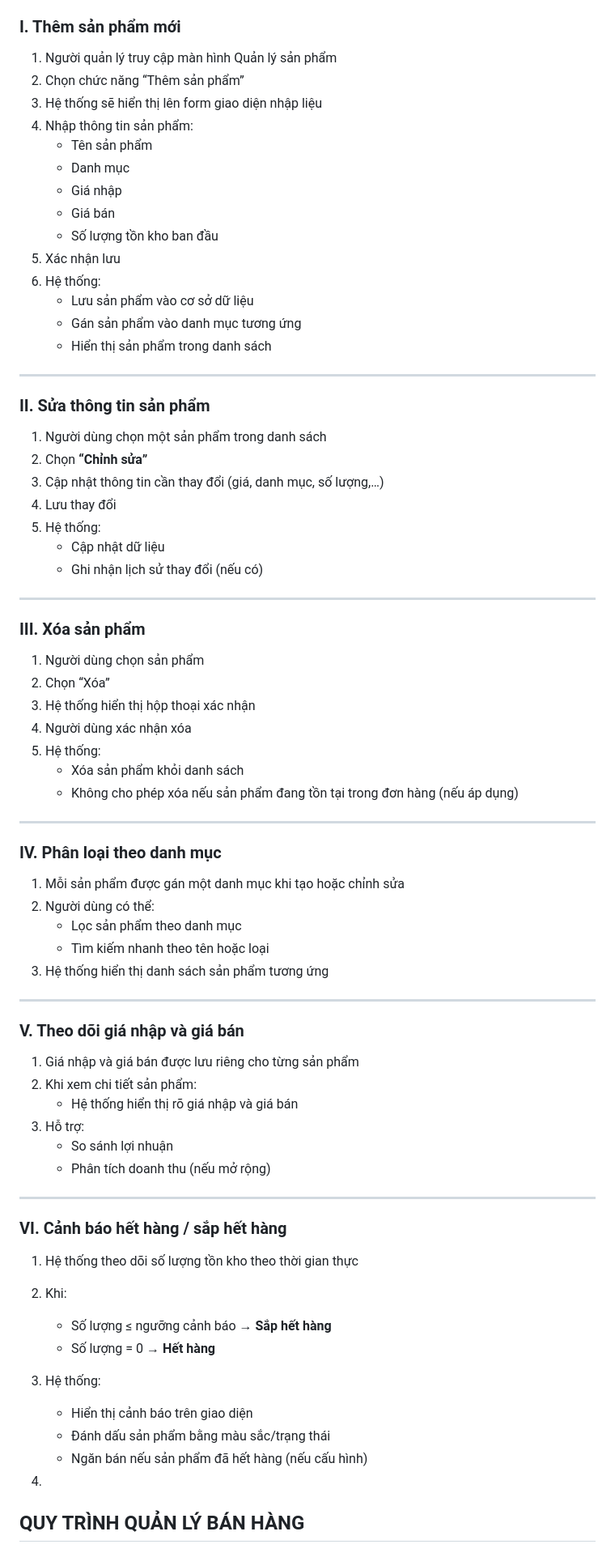
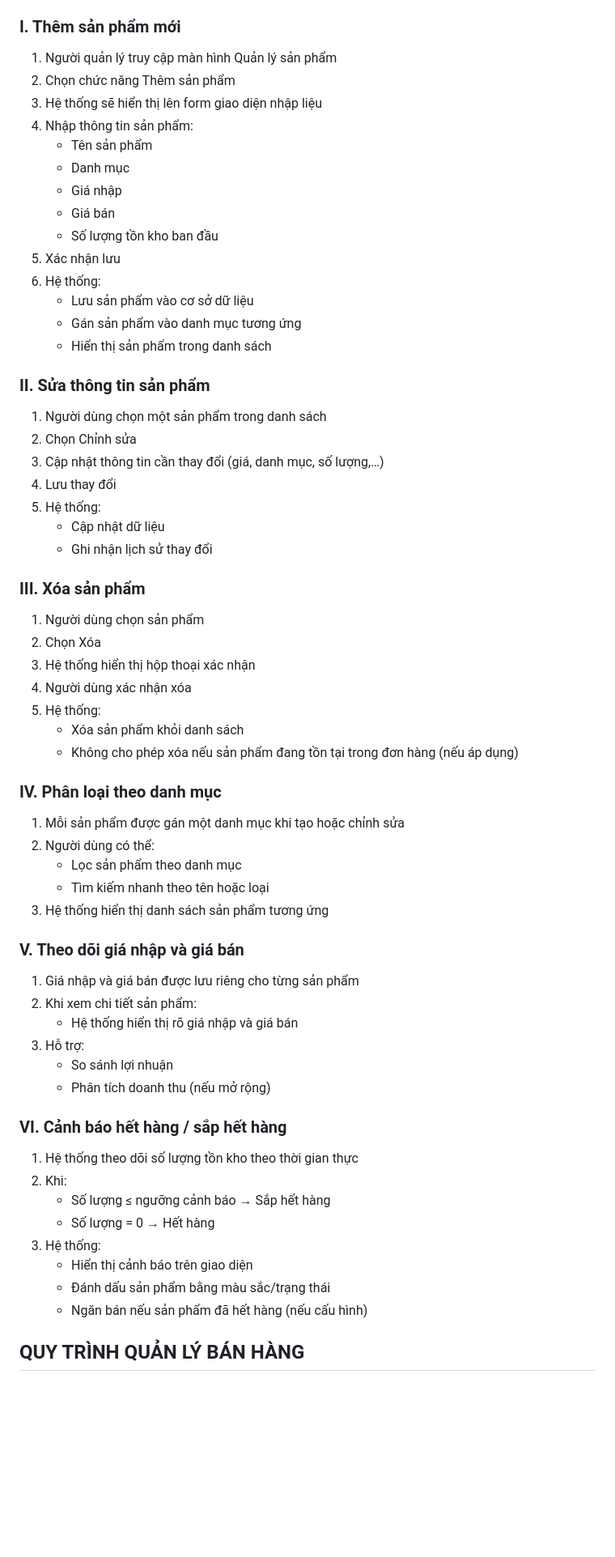
Before and after one commit to Vinhbui2123/QuanLyTapHoa, a Markdown page: Tailieuphantichthietke/pttk.md, the part around one of its changes. Shown at 81% size. Rendered like a GitHub page; blank space fills up the shorter version.

```diff
--- a/Tailieuphantichthietke/pttk.md
+++ b/Tailieuphantichthietke/pttk.md
@@ -7,7 +7,7 @@
 ### I. Thêm sản phẩm mới
 
 1. Người quản lý truy cập màn hình Quản lý sản phẩm
-2. Chọn chức năng “Thêm sản phẩm”
+2. Chọn chức năng Thêm sản phẩm
 3. Hệ thống sẽ hiển thị lên form giao diện nhập liệu
 4. Nhập thông tin sản phẩm:
    * Tên sản phẩm
@@ -21,31 +21,25 @@
    * Gán sản phẩm vào danh mục tương ứng
    * Hiển thị sản phẩm trong danh sách
 
----
-
 ### II. Sửa thông tin sản phẩm
 
 1. Người dùng chọn một sản phẩm trong danh sách
-2. Chọn **“Chỉnh sửa”**
+2. Chọn Chỉnh sửa
 3. Cập nhật thông tin cần thay đổi (giá, danh mục, số lượng,…)
 4. Lưu thay đổi
 5. Hệ thống:
    * Cập nhật dữ liệu
-   * Ghi nhận lịch sử thay đổi (nếu có)
-
----
+   * Ghi nhận lịch sử thay đổi
 
 ### III. Xóa sản phẩm
 
 1. Người dùng chọn sản phẩm
-2. Chọn “Xóa”
+2. Chọn Xóa
 3. Hệ thống hiển thị hộp thoại xác nhận
 4. Người dùng xác nhận xóa
 5. Hệ thống:
    * Xóa sản phẩm khỏi danh sách
    * Không cho phép xóa nếu sản phẩm đang tồn tại trong đơn hàng (nếu áp dụng)
-
----
 
 ### IV. Phân loại theo danh mục
 
@@ -54,8 +48,6 @@
    * Lọc sản phẩm theo danh mục
    * Tìm kiếm nhanh theo tên hoặc loại
 3. Hệ thống hiển thị danh sách sản phẩm tương ứng
-
----
 
 ### V. Theo dõi giá nhập và giá bán
 
@@ -66,20 +58,18 @@
    * So sánh lợi nhuận
    * Phân tích doanh thu (nếu mở rộng)
 
----
-
 ### VI. Cảnh báo hết hàng / sắp hết hàng
 
 1. Hệ thống theo dõi số lượng tồn kho theo thời gian thực
 2. Khi:
-   * Số lượng ≤ ngưỡng cảnh báo → **Sắp hết hàng**
-   * Số lượng = 0 → **Hết hàng**
+   * Số lượng ≤ ngưỡng cảnh báo → Sắp hết hàng
+   * Số lượng = 0 → Hết hàng
 3. Hệ thống:
    * Hiển thị cảnh báo trên giao diện
    * Đánh dấu sản phẩm bằng màu sắc/trạng thái
    * Ngăn bán nếu sản phẩm đã hết hàng (nếu cấu hình)
 
-2.
+
 
 ## QUY TRÌNH QUẢN LÝ BÁN HÀNG
 
```
Also changed, not shown: other parts of Tailieuphantichthietke/pttk.md (+4 -11 lines).
